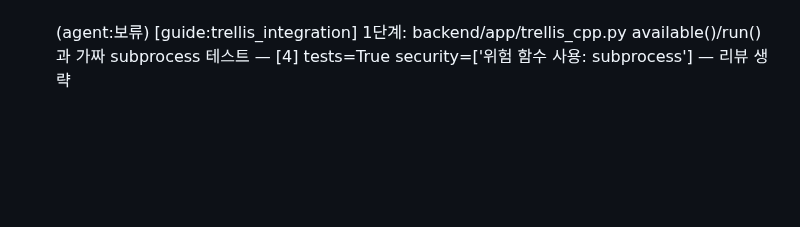
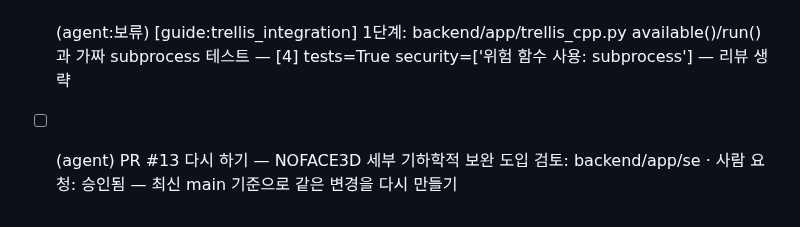
Before and after one commit to HEO-J-H/Pix2Poly, a Markdown page: .agent/TODO.md, the part around the change. Rendered like a GitHub page; blank space fills up the shorter version.

Commit message:
chore(agent): PR #13 수정 요청을 과제로 [skip ci]

```diff
--- a/.agent/TODO.md
+++ b/.agent/TODO.md
@@ -22,3 +22,4 @@
 - [ ] (agent:보류) [p-4bbef4f094|콘텐츠] 엔진 API 구현 및 테스트 추가: backend/app/services/engines.py에 `available() -> (bool, str)` 구현, FastAPI 라우터에 GET /v1/engines 추가, backend/tests/test_core.py에 정상/오류 케이스 테스트 작성 후 PR #1 생성·자동 머지 — [4] tests=False security=[] — 리뷰 생략
 - [x] (agent) [p-8c03954852|콘텐츠] Trellis C++ GPU 추론 설계 가이드 작성: docs/agent-guides/trellis_integration.md 작성: 라이선스(MIT/Apache-2.0), GPU 요구사항, 파이프라인 인터페이스(없으면 건너뛰기), 예상 성능 효과 명시 후 PR #4 재개 — 가이드 작성 완료
 - [ ] (agent:보류) [guide:trellis_integration] 1단계: backend/app/trellis_cpp.py available()/run() 과 가짜 subprocess 테스트 — [4] tests=True security=['위험 함수 사용: subprocess'] — 리뷰 생략
+- [ ] (agent) PR #13 다시 하기 — NOFACE3D 세부 기하학적 보완 도입 검토: backend/app/se · 사람 요청: 승인됨 — 최신 main 기준으로 같은 변경을 다시 만들기
```
